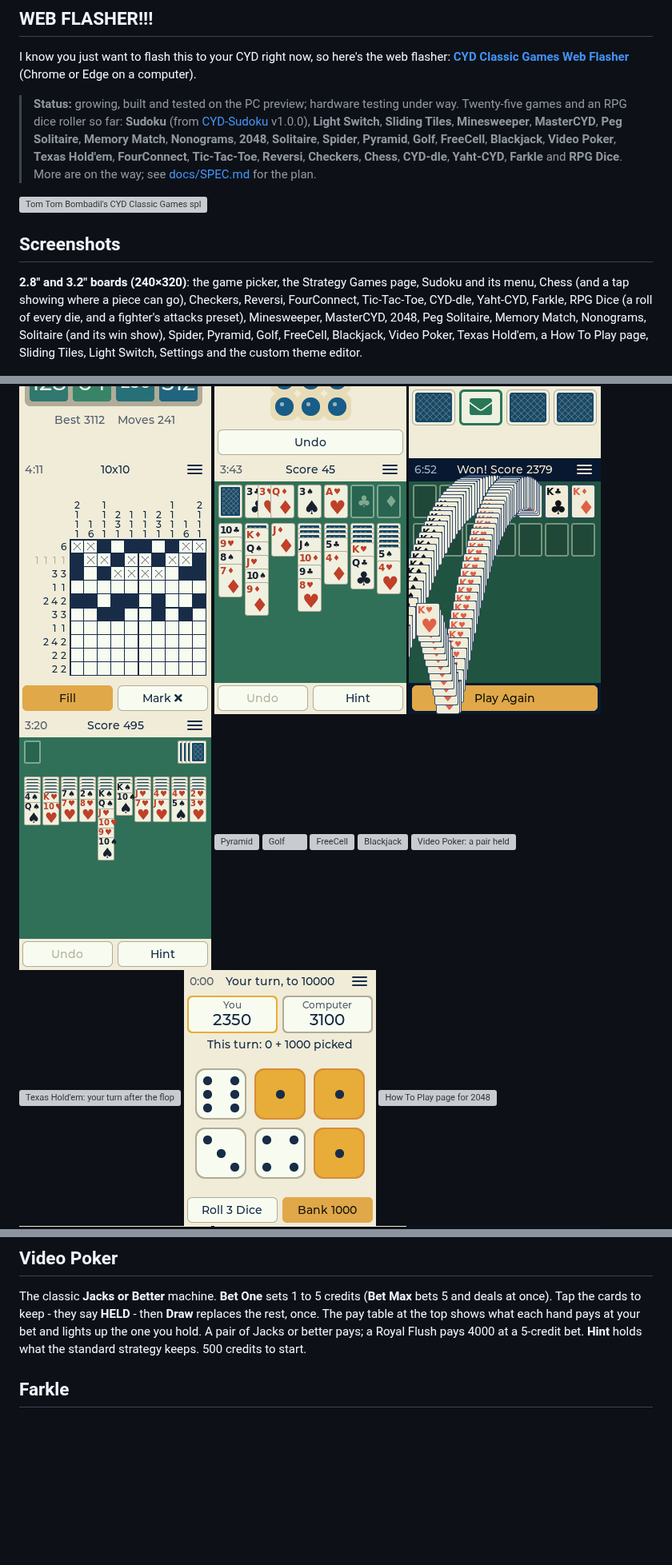
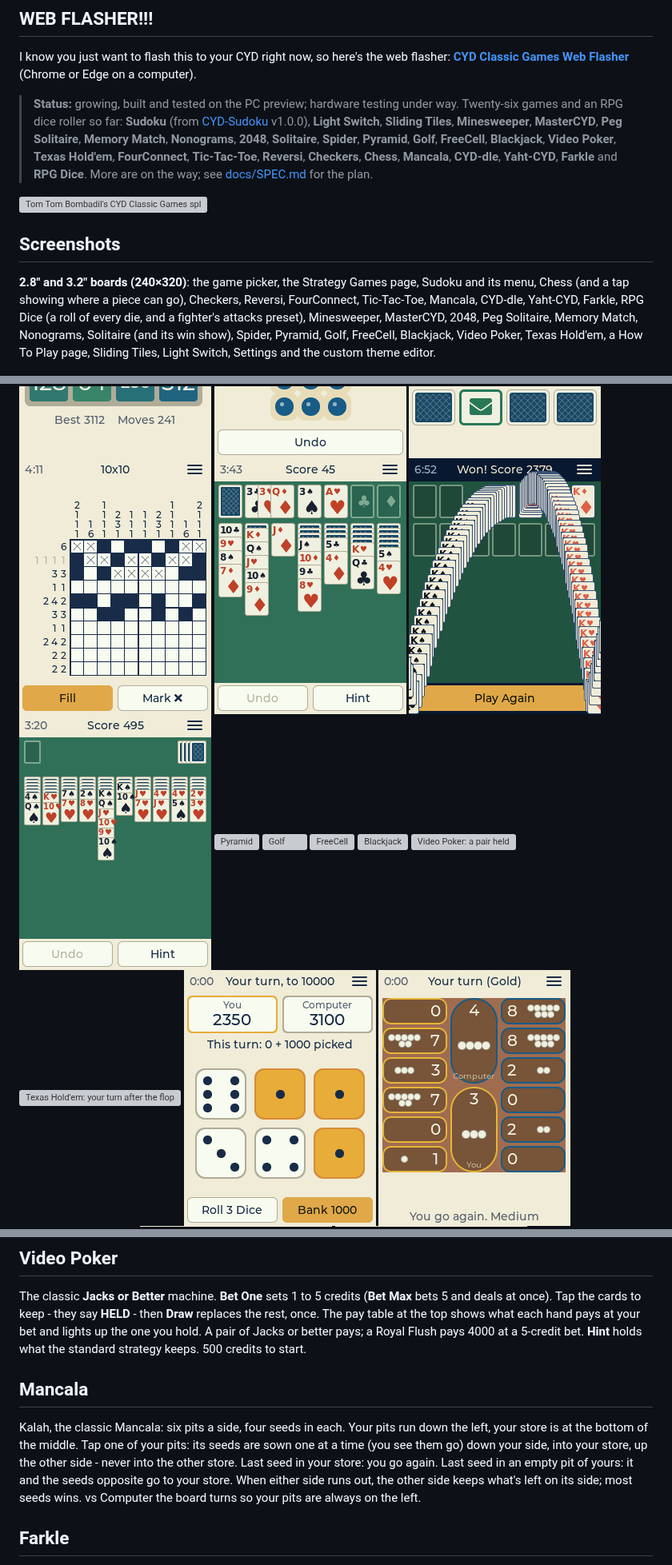
Before and after one commit to tomtombombadil/CYD-Classic-Games, a Markdown page: README.md, 3 parts joined by grey strips. Shown at 80% size. GitHub-like rendering; pictures changed too: docs/screenshots/small_mancala.png (added), docs/screenshots/small_solitaire_win.png; blank space fills up the shorter version; grey boxes are pictures that could not be loaded.

```diff
--- a/README.md
+++ b/README.md
@@ -10,10 +10,10 @@ I know you just want to flash this to your CYD right now, so here's the web flas
 (Chrome or Edge on a computer).
 
 > **Status:** growing, built and tested on the PC preview; hardware testing
-> under way. Twenty-five games and an RPG dice roller so far: **Sudoku** (from
+> under way. Twenty-six games and an RPG dice roller so far: **Sudoku** (from
 > [CYD-Sudoku](https://github.com/tomtombombadil/CYD-Sudoku) v1.0.0),
 > **Light Switch**, **Sliding Tiles**, **Minesweeper**, **MasterCYD**, **Peg Solitaire**, **Memory Match**, **Nonograms**, **2048**, **Solitaire**, **Spider**, **Pyramid**, **Golf**, **FreeCell**, **Blackjack**, **Video Poker**, **Texas Hold'em**, **FourConnect**, **Tic-Tac-Toe**,
-> **Reversi**, **Checkers**, **Chess**, **CYD-dle**, **Yaht-CYD**, **Farkle** and **RPG Dice**.
+> **Reversi**, **Checkers**, **Chess**, **Mancala**, **CYD-dle**, **Yaht-CYD**, **Farkle** and **RPG Dice**.
 > More are on the way; see [docs/SPEC.md](docs/SPEC.md) for the plan.
 
 <img src="assets/splash/splash1_240x320.jpg" width="240" alt="Tom Tom Bombadil's CYD Classic Games splash screen">
@@ -22,7 +22,7 @@ I know you just want to flash this to your CYD right now, so here's the web flas
 
 **2.8" and 3.2" boards (240×320)**: the game picker, the Strategy Games
 page, Sudoku and its menu, Chess (and a tap showing where a piece can
-go), Checkers, Reversi, FourConnect, Tic-Tac-Toe, CYD-dle, Yaht-CYD, Farkle,
+go), Checkers, Reversi, FourConnect, Tic-Tac-Toe, Mancala, CYD-dle, Yaht-CYD, Farkle,
 RPG Dice (a roll of every die, and a fighter's attacks preset), Minesweeper, MasterCYD, 2048, Peg Solitaire, Memory Match, Nonograms, Solitaire (and its win show), Spider, Pyramid, Golf, FreeCell, Blackjack, Video Poker, Texas Hold'em, a How To Play page, Sliding Tiles, Light Switch, Settings and the custom theme editor.
 
 <p>
@@ -56,6 +56,7 @@ RPG Dice (a roll of every die, and a fighter's attacks preset), Minesweeper, Mas
 <img src="docs/screenshots/small_vpoker.png" width="240" alt="Video Poker: a pair held">
 <img src="docs/screenshots/small_holdem.png" width="240" alt="Texas Hold'em: your turn after the flop">
 <img src="docs/screenshots/small_farkle.png" width="240" alt="Farkle: three dice set aside, Bank 1000">
+<img src="docs/screenshots/small_mancala.png" width="240" alt="Mancala: seeds being sown round the board">
 <img src="docs/screenshots/small_help.png" width="240" alt="How To Play page for 2048">
 <img src="docs/screenshots/small_sliding.png" width="240" alt="Sliding Tiles 4x4">
 <img src="docs/screenshots/small_lightswitch.png" width="240" alt="Light Switch">
@@ -312,6 +314,17 @@ The classic **Jacks or Better** machine. **Bet One** sets 1 to 5 credits
 shows what each hand pays at your bet and lights up the one you hold. A pair
 of Jacks or better pays; a Royal Flush pays 4000 at a 5-credit bet.
 **Hint** holds what the standard strategy keeps. 500 credits to start.
+
+## Mancala
+
+Kalah, the classic Mancala: six pits a side, four seeds in each. Your pits
+run down the left, your store is at the bottom of the middle. Tap one of
+your pits: its seeds are sown one at a time (you see them go) down your
+side, into your store, up the other side - never into the other store.
+Last seed in your store: you go again. Last seed in an empty pit of yours:
+it and the seeds opposite go to your store. When either side runs out, the
+other side keeps what's left on its side; most seeds wins. vs Computer the
+board turns so your pits are always on the left.
 
 ## Farkle
 
```
Also changed, not shown: other parts of README.md (+2 -1 lines), CLAUDE.md (+11 -1 lines), docs/SPEC.md (+1 -1 lines), docs/screenshots/large_picker_light.png, docs/screenshots/small_picker_light.png, 11 other files.
